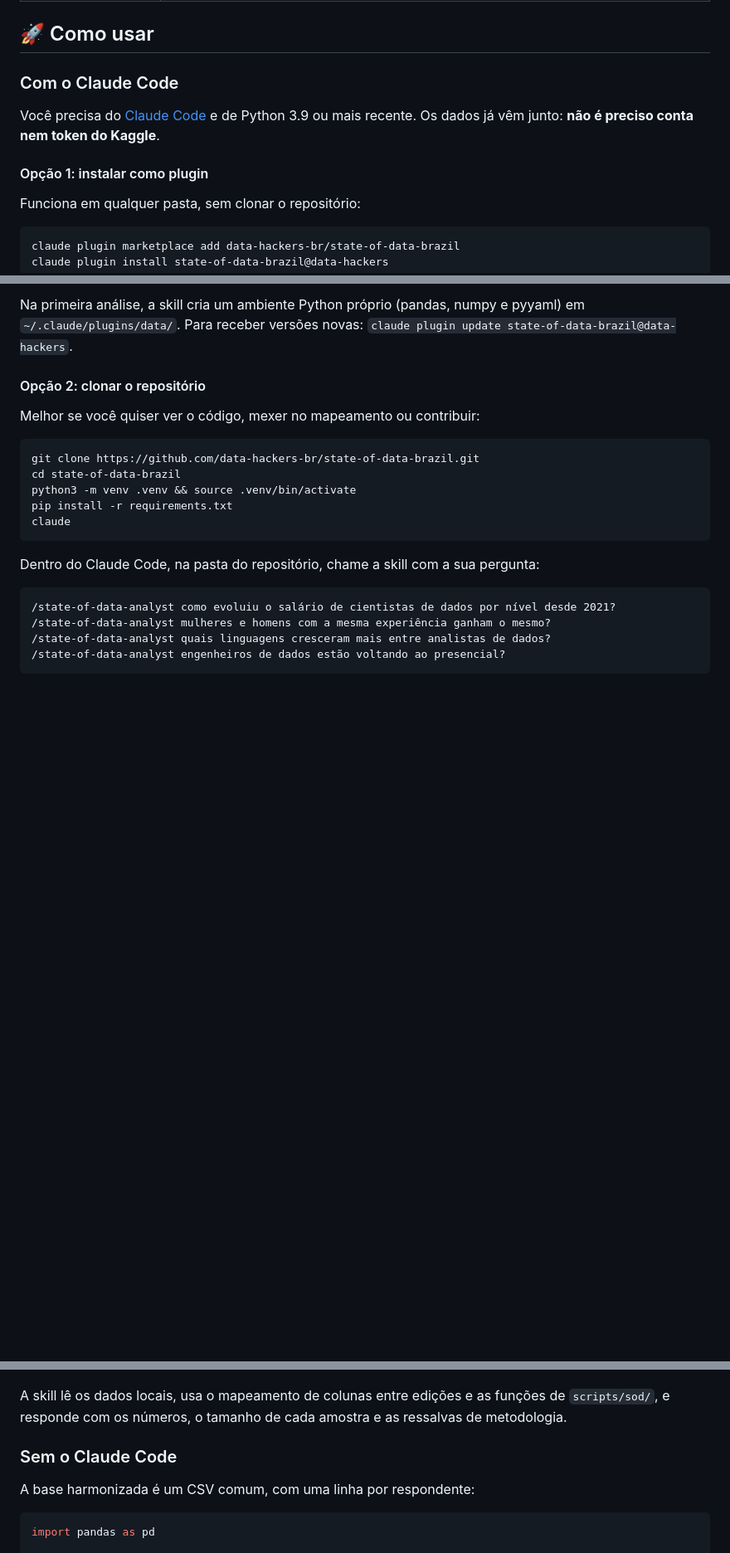
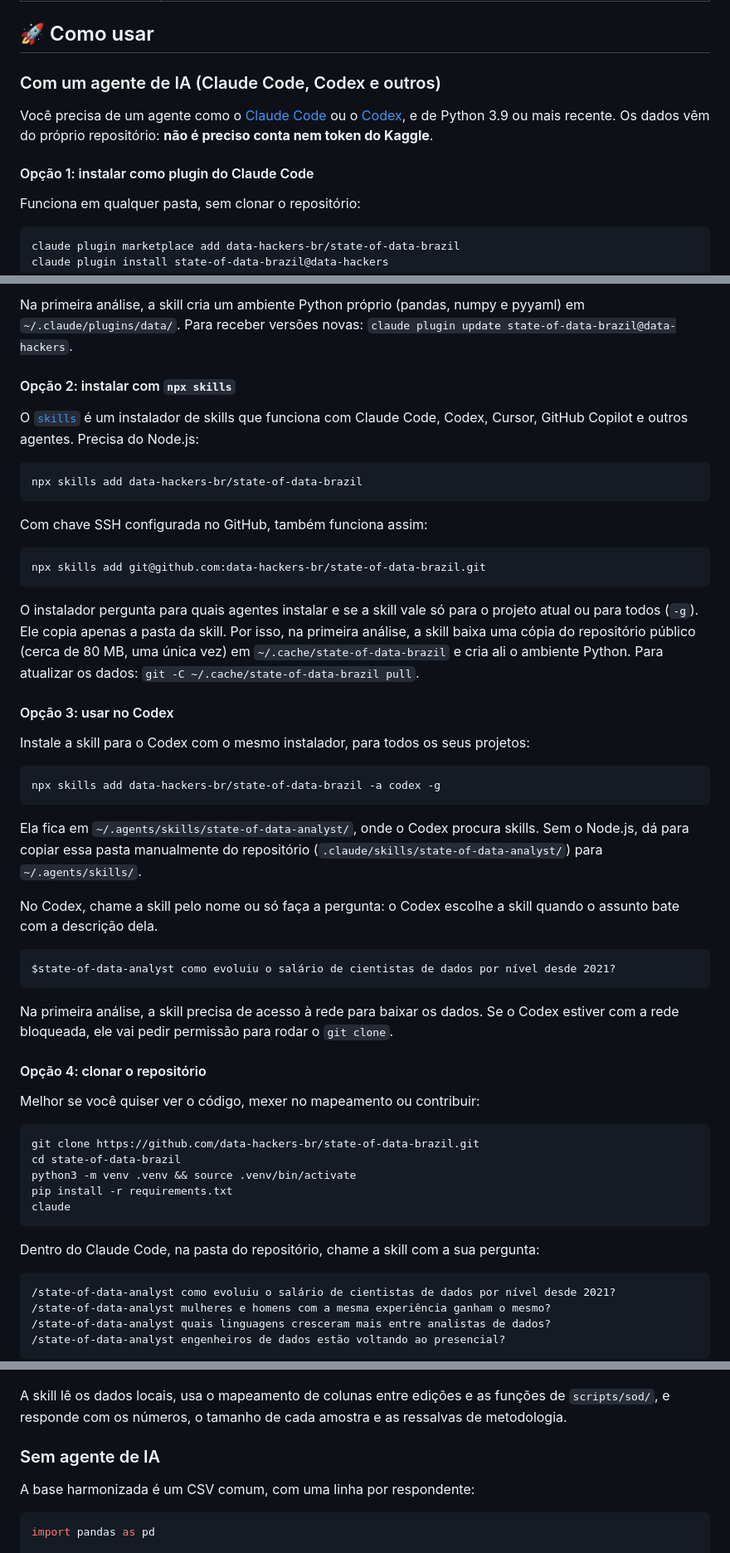
Before and after one commit to Gabriel1Vitor/state-of-data-brazil-bone, a Markdown page: README.md, 3 parts joined by grey strips. Shown at 83% size. Drawn GitHub-style; blank space fills up the shorter version.

Commit message:
Install with npx skills and in Codex; skill works without bundled data
- README: install options for `npx skills` (Claude Code, Codex, Cursor and
  other agents) and for Codex (~/.agents/skills, $state-of-data-analyst)
- Skill resolves its data root in order: plugin root, cloned repository,
  or a one-time shallow clone of the public repo in
  ~/.cache/state-of-data-brazil (installers copy only the skill folder)

Tested: `npx skills` finds the skill and installs it for Codex; the
standalone flow (shallow clone, venv, analysis) runs end to end.

Co-Authored-By: Claude Opus 5.5 <noreply@anthropic.com>

````diff
--- a/README.md
+++ b/README.md
@@ -140,12 +140,13 @@ Análises feitas com a skill, publicadas em **https://data-hackers-br.github.io/
 
 ## 🚀 Como usar
 
-### Com o Claude Code
+### Com um agente de IA (Claude Code, Codex e outros)
 
-Você precisa do [Claude Code](https://claude.com/claude-code) e de Python 3.9 ou mais
-recente. Os dados já vêm junto: **não é preciso conta nem token do Kaggle**.
+Você precisa de um agente como o [Claude Code](https://claude.com/claude-code) ou o
+[Codex](https://github.com/openai/codex), e de Python 3.9 ou mais recente. Os dados vêm do
+próprio repositório: **não é preciso conta nem token do Kaggle**.
 
-#### Opção 1: instalar como plugin
+#### Opção 1: instalar como plugin do Claude Code
 
 Funciona em qualquer pasta, sem clonar o repositório:
 
@@ -163,7 +164,50 @@ Depois, em qualquer sessão do Claude Code:
 Na primeira análise, a skill cria um ambiente Python próprio (pandas, numpy e pyyaml) em
 `~/.claude/plugins/data/`. Para receber versões novas: `claude plugin update state-of-data-brazil@data-hackers`.
 
-#### Opção 2: clonar o repositório
+#### Opção 2: instalar com `npx skills`
+
+O [`skills`](https://github.com/vercel-labs/skills) é um instalador de skills que funciona
+com Claude Code, Codex, Cursor, GitHub Copilot e outros agentes. Precisa do Node.js:
+
+```bash
+npx skills add data-hackers-br/state-of-data-brazil
+```
+
+Com chave SSH configurada no GitHub, também funciona assim:
+
+```bash
+npx skills add git@github.com:data-hackers-br/state-of-data-brazil.git
+```
+
+O instalador pergunta para quais agentes instalar e se a skill vale só para o projeto
+atual ou para todos (`-g`). Ele copia apenas a pasta da skill. Por isso, na primeira
+análise, a skill baixa uma cópia do repositório público (cerca de 80 MB, uma única vez)
+em `~/.cache/state-of-data-brazil` e cria ali o ambiente Python. Para atualizar os dados:
+`git -C ~/.cache/state-of-data-brazil pull`.
+
+#### Opção 3: usar no Codex
+
+Instale a skill para o Codex com o mesmo instalador, para todos os seus projetos:
+
+```bash
+npx skills add data-hackers-br/state-of-data-brazil -a codex -g
+```
+
+Ela fica em `~/.agents/skills/state-of-data-analyst/`, onde o Codex procura skills. Sem
+o Node.js, dá para copiar essa pasta manualmente do repositório
+(`.claude/skills/state-of-data-analyst/`) para `~/.agents/skills/`.
+
+No Codex, chame a skill pelo nome ou só faça a pergunta: o Codex escolhe a skill quando o
+assunto bate com a descrição dela.
+
+```
+$state-of-data-analyst como evoluiu o salário de cientistas de dados por nível desde 2021?
+```
+
+Na primeira análise, a skill precisa de acesso à rede para baixar os dados. Se o Codex
+estiver com a rede bloqueada, ele vai pedir permissão para rodar o `git clone`.
+
+#### Opção 4: clonar o repositório
 
 Melhor se você quiser ver o código, mexer no mapeamento ou contribuir:
 
@@ -188,7 +232,7 @@ A skill lê os dados locais, usa o mapeamento de colunas entre edições e as fu
 `scripts/sod/`, e responde com os números, o tamanho de cada amostra e as ressalvas de
 metodologia.
 
-### Sem o Claude Code
+### Sem agente de IA
 
 A base harmonizada é um CSV comum, com uma linha por respondente:
 
````
Also changed, not shown: 1 other file.
